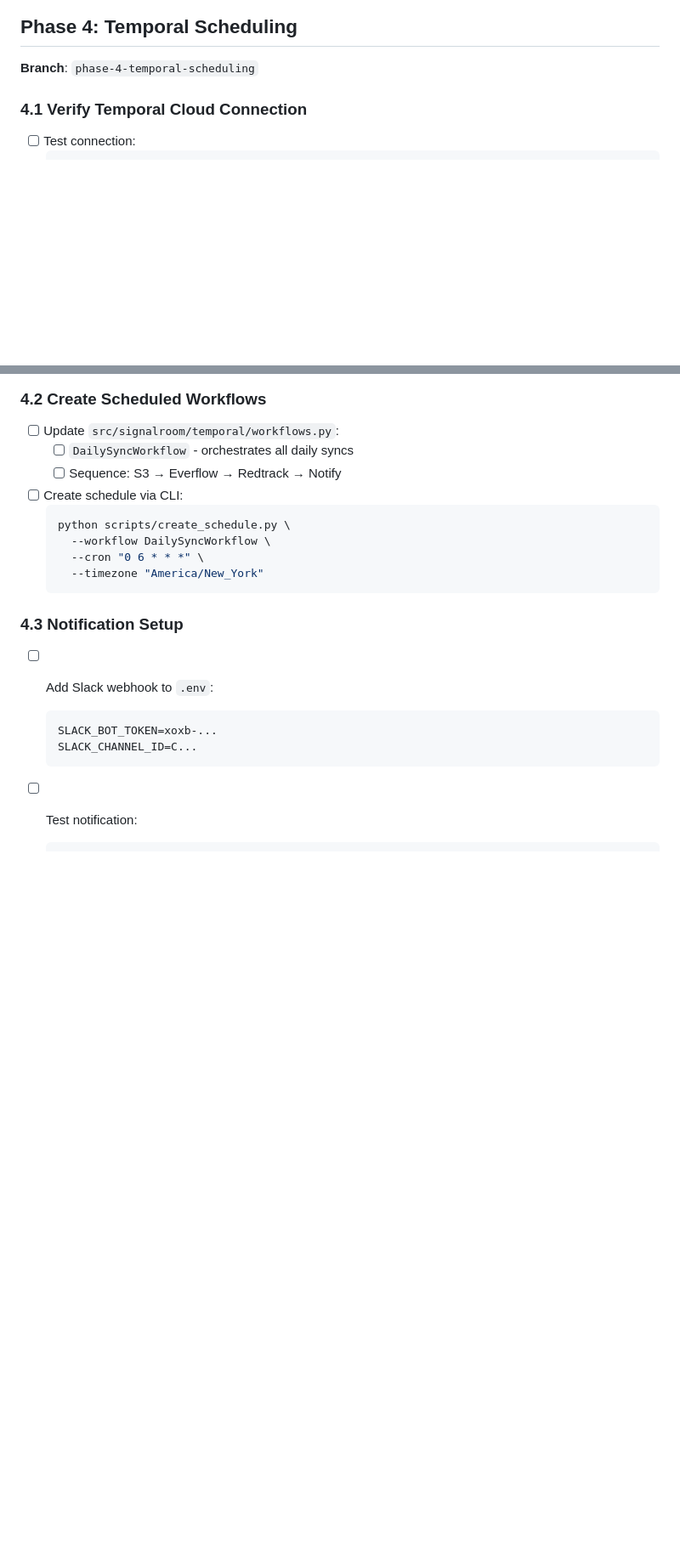
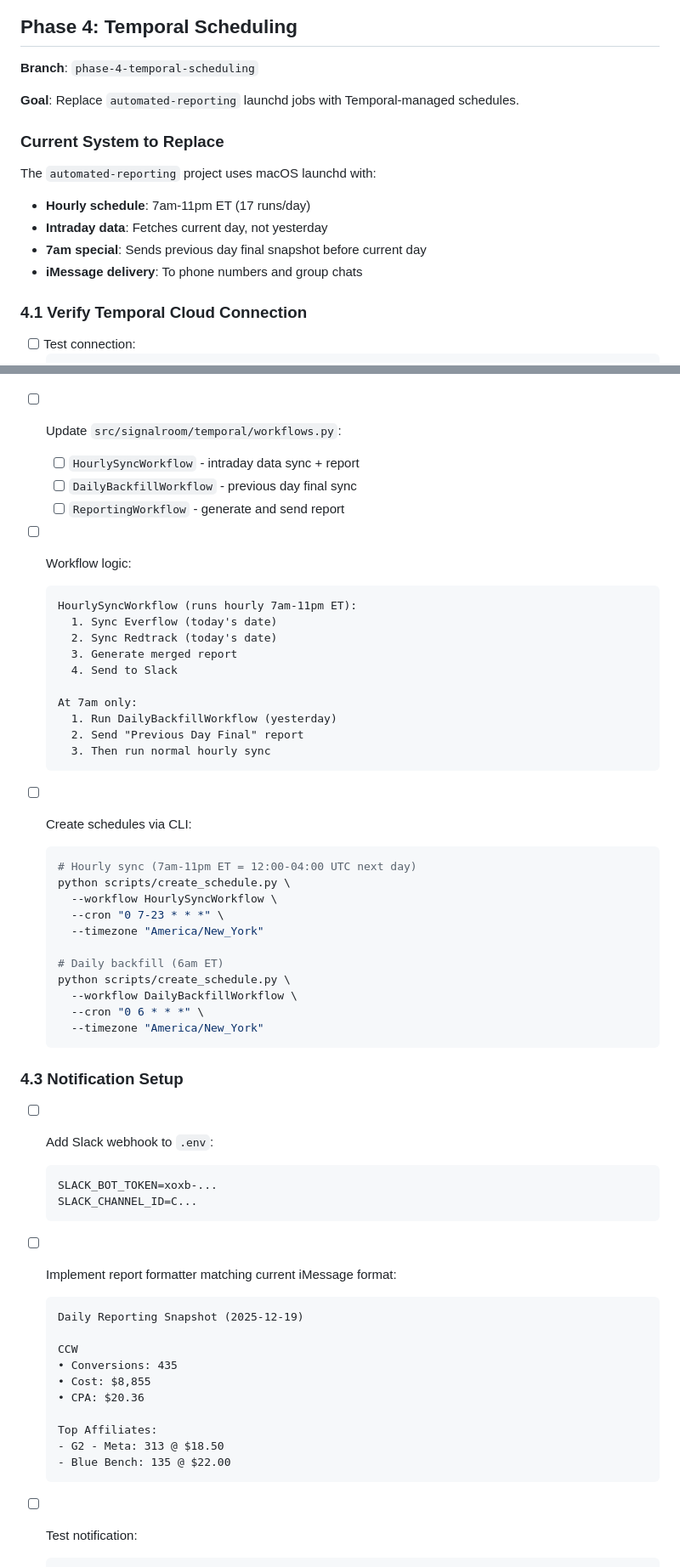
Before and after one commit to mmbianco78/signalroom, a Markdown page: docs/TASKS.md, 2 parts joined by grey strips. Shown at 85% size. Rendered like a GitHub page; blank space fills up the shorter version.

````diff
--- a/docs/TASKS.md
+++ b/docs/TASKS.md
@@ -222,6 +222,16 @@ Granular task list organized by phase. Each phase gets its own branch, requires
 
 **Branch**: `phase-4-temporal-scheduling`
 
+**Goal**: Replace `automated-reporting` launchd jobs with Temporal-managed schedules.
+
+### Current System to Replace
+
+The `automated-reporting` project uses macOS launchd with:
+- **Hourly schedule**: 7am-11pm ET (17 runs/day)
+- **Intraday data**: Fetches current day, not yesterday
+- **7am special**: Sends previous day final snapshot before current day
+- **iMessage delivery**: To phone numbers and group chats
+
 ### 4.1 Verify Temporal Cloud Connection
 
 - [ ] Test connection:
@@ -239,13 +249,35 @@ Granular task list organized by phase. Each phase gets its own branch, requires
 ### 4.2 Create Scheduled Workflows
 
 - [ ] Update `src/signalroom/temporal/workflows.py`:
-  - [ ] `DailySyncWorkflow` - orchestrates all daily syncs
-  - [ ] Sequence: S3 → Everflow → Redtrack → Notify
+  - [ ] `HourlySyncWorkflow` - intraday data sync + report
+  - [ ] `DailyBackfillWorkflow` - previous day final sync
+  - [ ] `ReportingWorkflow` - generate and send report
 
-- [ ] Create schedule via CLI:
+- [ ] Workflow logic:
+  ```
+  HourlySyncWorkflow (runs hourly 7am-11pm ET):
+    1. Sync Everflow (today's date)
+    2. Sync Redtrack (today's date)
+    3. Generate merged report
+    4. Send to Slack
+
+  At 7am only:
+    1. Run DailyBackfillWorkflow (yesterday)
+    2. Send "Previous Day Final" report
+    3. Then run normal hourly sync
+  ```
+
+- [ ] Create schedules via CLI:
   ```bash
+  # Hourly sync (7am-11pm ET = 12:00-04:00 UTC next day)
   python scripts/create_schedule.py \
-    --workflow DailySyncWorkflow \
+    --workflow HourlySyncWorkflow \
+    --cron "0 7-23 * * *" \
+    --timezone "America/New_York"
+
+  # Daily backfill (6am ET)
+  python scripts/create_schedule.py \
+    --workflow DailyBackfillWorkflow \
     --cron "0 6 * * *" \
     --timezone "America/New_York"
   ```
@@ -256,6 +288,20 @@ Granular task list organized by phase. Each phase gets its own branch, requires
   ```
   SLACK_BOT_TOKEN=xoxb-...
   SLACK_CHANNEL_ID=C...
+  ```
+
+- [ ] Implement report formatter matching current iMessage format:
+  ```
+  Daily Reporting Snapshot (2025-12-19)
+
+  CCW
+  • Conversions: 435
+  • Cost: $8,855
+  • CPA: $20.36
+
+  Top Affiliates:
+  - G2 - Meta: 313 @ $18.50
+  - Blue Bench: 135 @ $22.00
   ```
 
 - [ ] Test notification:
````
Also changed, not shown: other parts of docs/TASKS.md (+12 -6 lines), docs/EVERFLOW_IMPLEMENTATION.md (+32 -8 lines).
